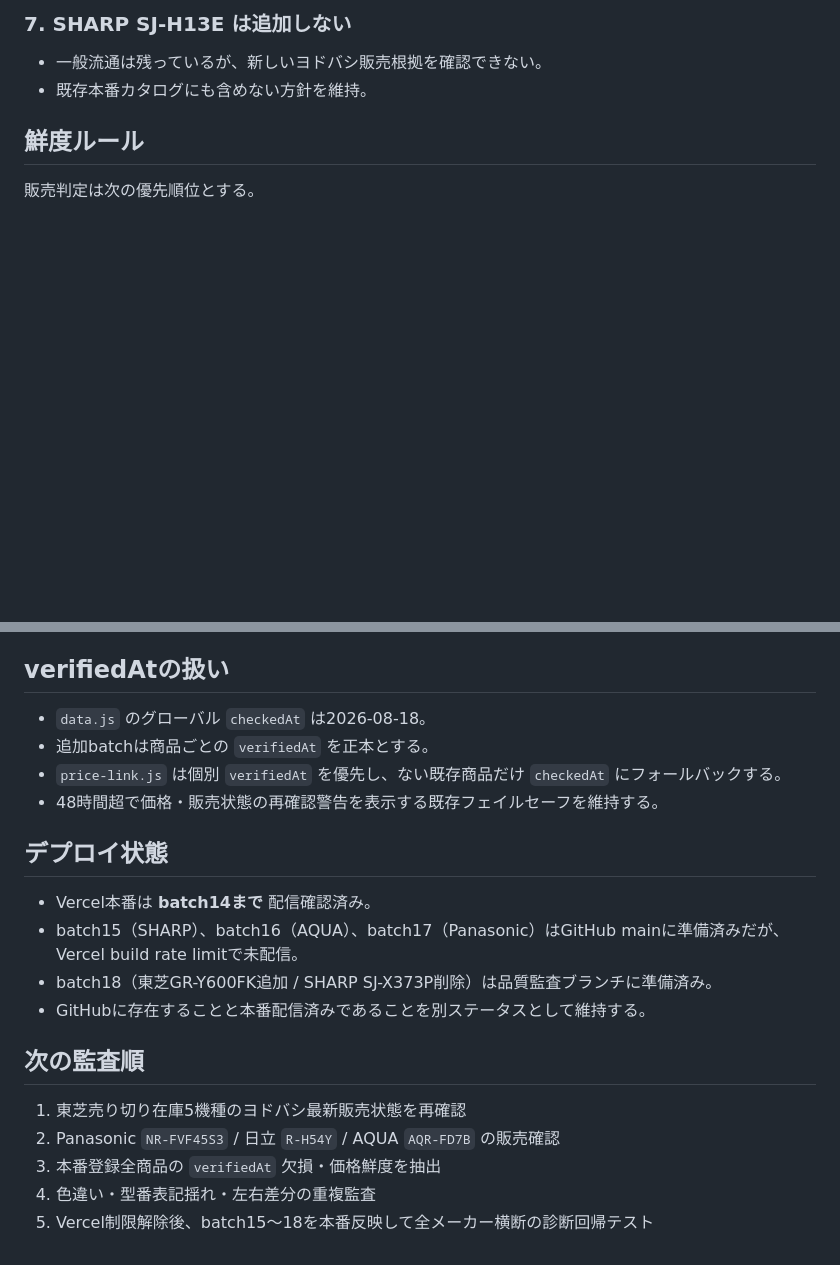
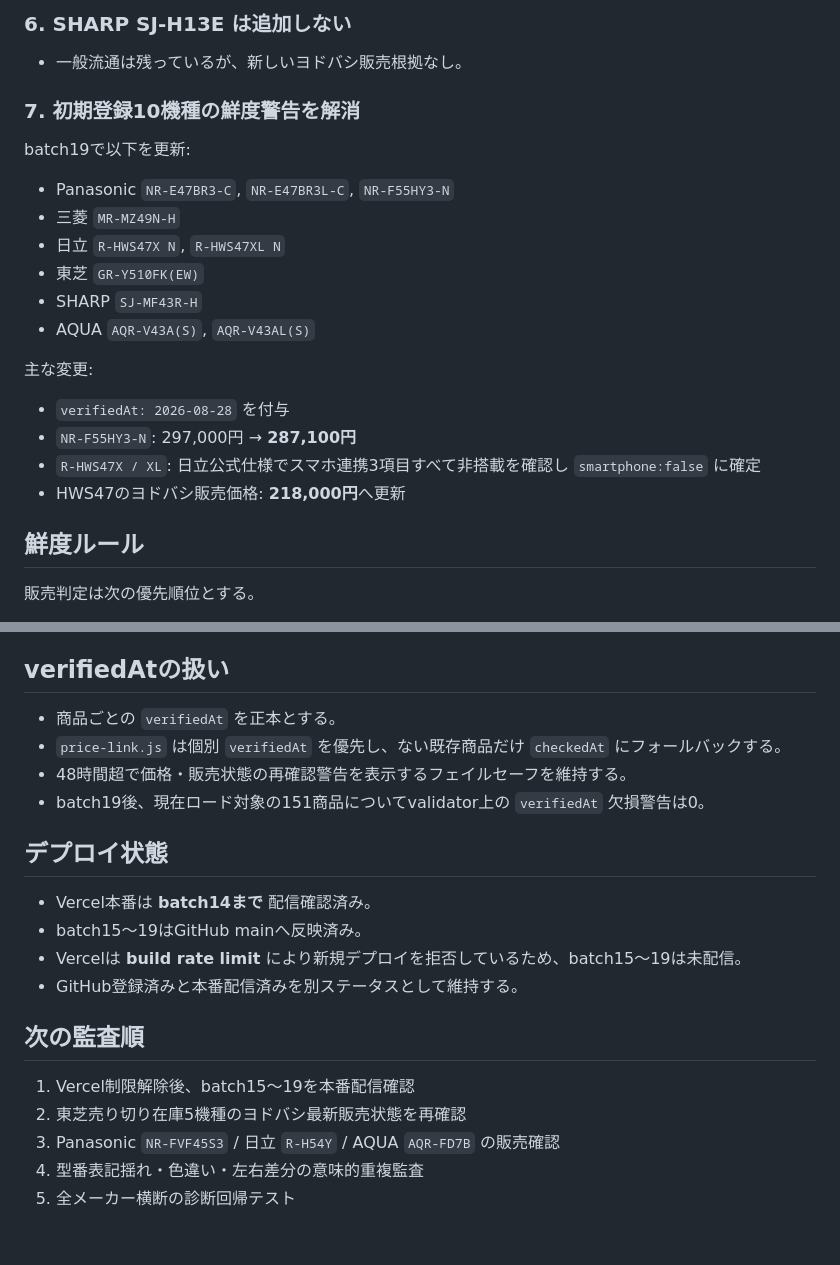
Before and after one commit to tasogare87-star/ai-fridge-diagnosis-v83, a Markdown page: CATALOG_QUALITY_AUDIT.md, 2 parts joined by grey strips. GitHub-like rendering; blank space fills up the shorter version.

```diff
--- a/CATALOG_QUALITY_AUDIT.md
+++ b/CATALOG_QUALITY_AUDIT.md
@@ -55,7 +63,21 @@
 
-### 7. SHARP SJ-H13E は追加しない
-- 一般流通は残っているが、新しいヨドバシ販売根拠を確認できない。
-- 既存本番カタログにも含めない方針を維持。
+### 6. SHARP SJ-H13E は追加しない
+- 一般流通は残っているが、新しいヨドバシ販売根拠なし。
+
+### 7. 初期登録10機種の鮮度警告を解消
+batch19で以下を更新:
+- Panasonic `NR-E47BR3-C`, `NR-E47BR3L-C`, `NR-F55HY3-N`
+- 三菱 `MR-MZ49N-H`
+- 日立 `R-HWS47X N`, `R-HWS47XL N`
+- 東芝 `GR-Y510FK(EW)`
+- SHARP `SJ-MF43R-H`
+- AQUA `AQR-V43A(S)`, `AQR-V43AL(S)`
+
+主な変更:
+- `verifiedAt: 2026-08-28` を付与
+- `NR-F55HY3-N`: 297,000円 → **287,100円**
+- `R-HWS47X / XL`: 日立公式仕様でスマホ連携3項目すべて非搭載を確認し `smartphone:false` に確定
+- HWS47のヨドバシ販売価格: **218,000円**へ更新
 
 ## 鮮度ルール
 販売判定は次の優先順位とする。
@@ -67,20 +89,20 @@
 5. それより古い検索キャッシュやユーザー投稿は参考のみ。単独では本番昇格しない
 
 ## verifiedAtの扱い
-- `data.js` のグローバル `checkedAt` は2026-08-18。
-- 追加batchは商品ごとの `verifiedAt` を正本とする。
+- 商品ごとの `verifiedAt` を正本とする。
 - `price-link.js` は個別 `verifiedAt` を優先し、ない既存商品だけ `checkedAt` にフォールバックする。
-- 48時間超で価格・販売状態の再確認警告を表示する既存フェイルセーフを維持する。
+- 48時間超で価格・販売状態の再確認警告を表示するフェイルセーフを維持する。
+- batch19後、現在ロード対象の151商品についてvalidator上の `verifiedAt` 欠損警告は0。
 
 ## デプロイ状態
 - Vercel本番は **batch14まで** 配信確認済み。
-- batch15（SHARP）、batch16（AQUA）、batch17（Panasonic）はGitHub mainに準備済みだが、Vercel build rate limitで未配信。
-- batch18（東芝GR-Y600FK追加 / SHARP SJ-X373P削除）は品質監査ブランチに準備済み。
-- GitHubに存在することと本番配信済みであることを別ステータスとして維持する。
+- batch15～19はGitHub mainへ反映済み。
+- Vercelは **build rate limit** により新規デプロイを拒否しているため、batch15～19は未配信。
+- GitHub登録済みと本番配信済みを別ステータスとして維持する。
 
 ## 次の監査順
-1. 東芝売り切り在庫5機種のヨドバシ最新販売状態を再確認
-2. Panasonic `NR-FVF45S3` / 日立 `R-H54Y` / AQUA `AQR-FD7B` の販売確認
-3. 本番登録全商品の `verifiedAt` 欠損・価格鮮度を抽出
-4. 色違い・型番表記揺れ・左右差分の重複監査
-5. Vercel制限解除後、batch15〜18を本番反映して全メーカー横断の診断回帰テスト
+1. Vercel制限解除後、batch15～19を本番配信確認
+2. 東芝売り切り在庫5機種のヨドバシ最新販売状態を再確認
+3. Panasonic `NR-FVF45S3` / 日立 `R-H54Y` / AQUA `AQR-FD7B` の販売確認
+4. 型番表記揺れ・色違い・左右差分の意味的重複監査
+5. 全メーカー横断の診断回帰テスト
```
Also changed, not shown: other parts of CATALOG_QUALITY_AUDIT.md (+29 -21 lines).
